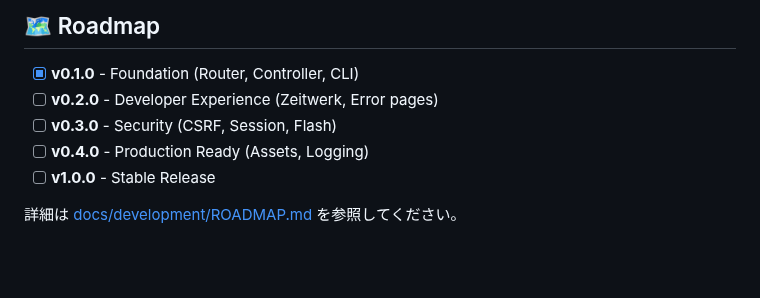
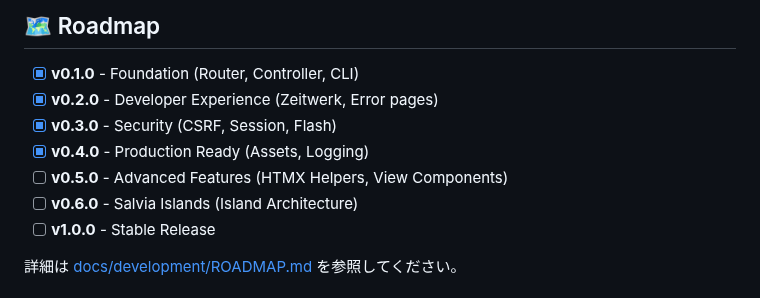
Before and after one commit to genfuru011/Salvia, a Markdown page: README.md, the part around the change. Rendered like a GitHub page; blank space fills up the shorter version.

Commit message:
docs: Update roadmap to include Advanced Features and Salvia Islands in v1.0.0 goals

```diff
--- a/README.md
+++ b/README.md
@@ -205,9 +205,11 @@ salvia version          # Show version
 ## 🗺️ Roadmap
 
 - [x] **v0.1.0** - Foundation (Router, Controller, CLI)
-- [ ] **v0.2.0** - Developer Experience (Zeitwerk, Error pages)
-- [ ] **v0.3.0** - Security (CSRF, Session, Flash)
-- [ ] **v0.4.0** - Production Ready (Assets, Logging)
+- [x] **v0.2.0** - Developer Experience (Zeitwerk, Error pages)
+- [x] **v0.3.0** - Security (CSRF, Session, Flash)
+- [x] **v0.4.0** - Production Ready (Assets, Logging)
+- [ ] **v0.5.0** - Advanced Features (HTMX Helpers, View Components)
+- [ ] **v0.6.0** - Salvia Islands (Island Architecture)
 - [ ] **v1.0.0** - Stable Release
 
 詳細は [docs/development/ROADMAP.md](docs/development/ROADMAP.md) を参照してください。
```
Also changed, not shown: docs/development/ROADMAP.md (+83 -47 lines).
